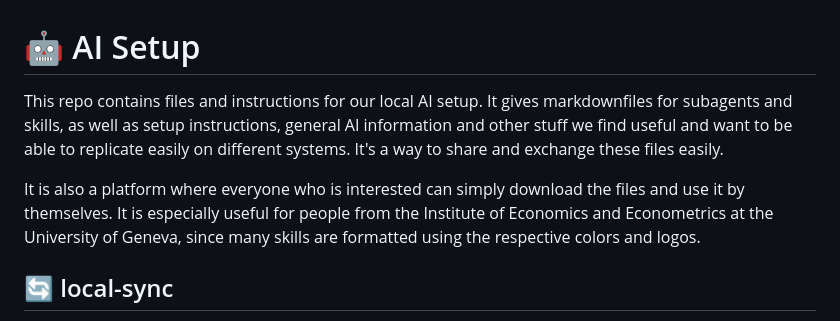
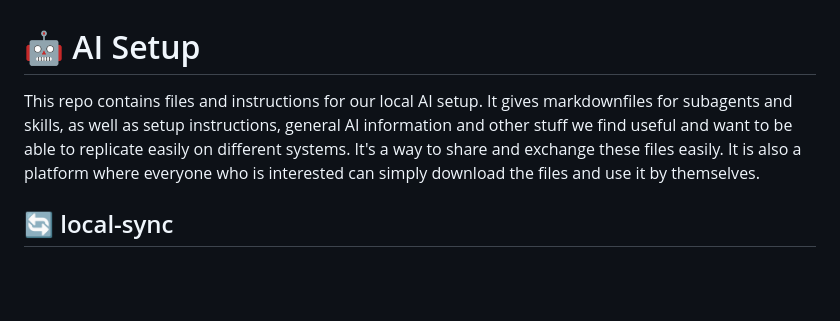
Before and after one commit to pascalamiet/ai-setup, a Markdown page: README.md, the part around the change. Rendered like a GitHub page; blank space fills up the shorter version.

Commit message:
docs(readme): condense intro paragraph
Co-Authored-By: Claude Sonnet 4.6 <noreply@anthropic.com>

```diff
--- a/README.md
+++ b/README.md
@@ -1,8 +1,6 @@
 # 🤖 AI Setup
 
-This repo contains files and instructions for our local AI setup. It gives markdownfiles for subagents and skills, as well as setup instructions, general AI information and other stuff we find useful and want to be able to replicate easily on different systems. It's a way to share and exchange these files easily.
-
-It is also a platform where everyone who is interested can simply download the files and use it by themselves. It is especially useful for people from the Institute of Economics and Econometrics at the University of Geneva, since many skills are formatted using the respective colors and logos.
+This repo contains files and instructions for our local AI setup. It gives markdownfiles for subagents and skills, as well as setup instructions, general AI information and other stuff we find useful and want to be able to replicate easily on different systems. It's a way to share and exchange these files easily. It is also a platform where everyone who is interested can simply download the files and use it by themselves.
 
 ## 🔄 local-sync
 
```
